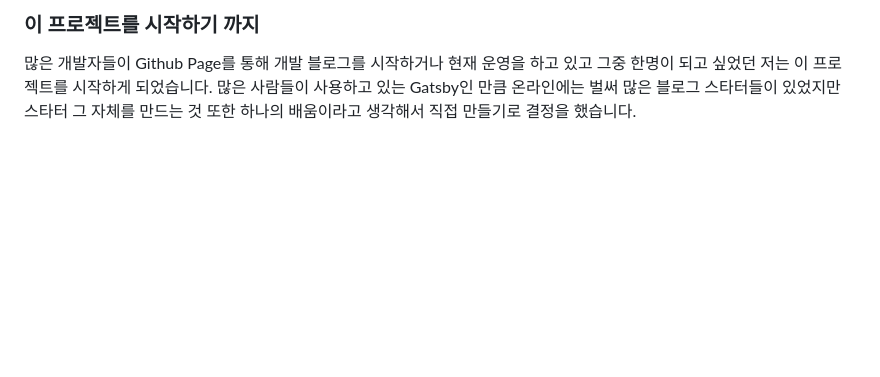
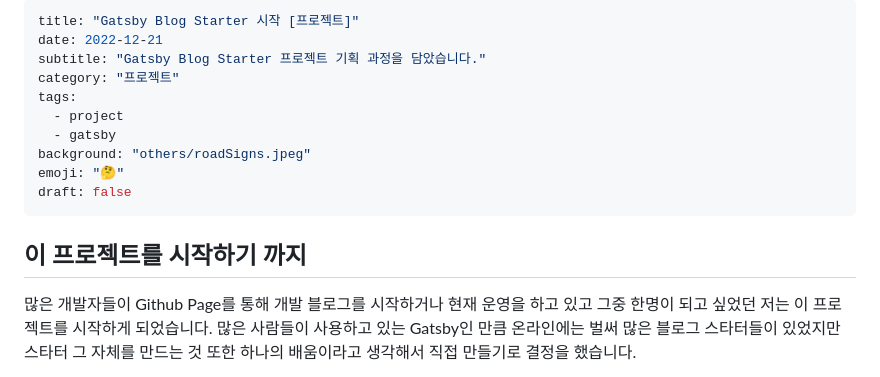
Before and after one commit to soheee-bae/soheee-bae.github.io, a Markdown page: content/프로젝트/GatsbyBlog시작.md, the part around the change. Rendered like a GitHub page; blank space fills up the shorter version.

Commit message:
gatsby starter blog 시작 content

```diff
--- a/content/프로젝트/GatsbyBlog시작.md
+++ b/content/프로젝트/GatsbyBlog시작.md
@@ -1,4 +1,19 @@
-### 이 프로젝트를 시작하기 까지
+---
+title: "Gatsby Blog Starter 시작 [프로젝트]"
+date: 2022-12-21
+subtitle: "Gatsby Blog Starter 프로젝트 기획 과정을 담았습니다."
+category: "프로젝트"
+tags:
+  - project
+  - gatsby
+background: "others/roadSigns.jpeg"
+emoji: "🤔"
+draft: false
+---
+
+</br>
+
+## 이 프로젝트를 시작하기 까지
 
 많은 개발자들이 Github Page를 통해 개발 블로그를 시작하거나 현재 운영을 하고 있고 그중 한명이 되고 싶었던 저는 이 프로젝트를 시작하게 되었습니다. 많은 사람들이 사용하고 있는 Gatsby인 만큼 온라인에는 벌써 많은 블로그 스타터들이 있었지만 스타터 그 자체를 만드는 것 또한 하나의 배움이라고 생각해서 직접 만들기로 결정을 했습니다.
 
```
